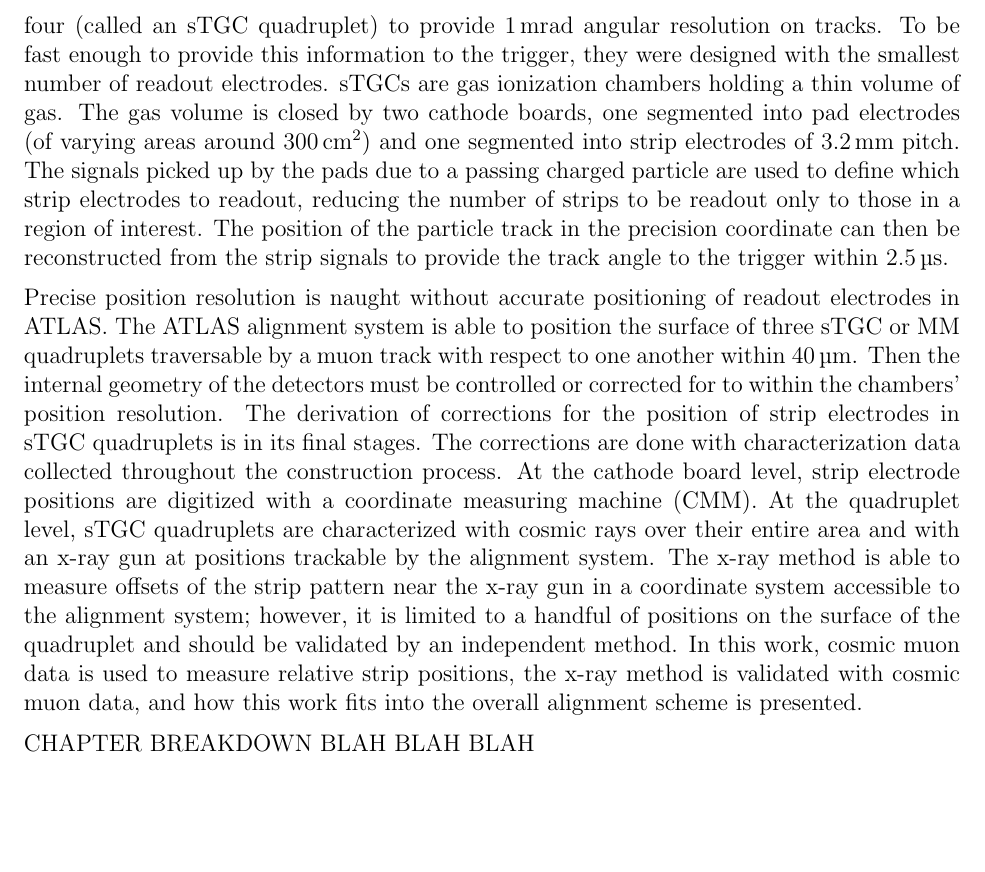
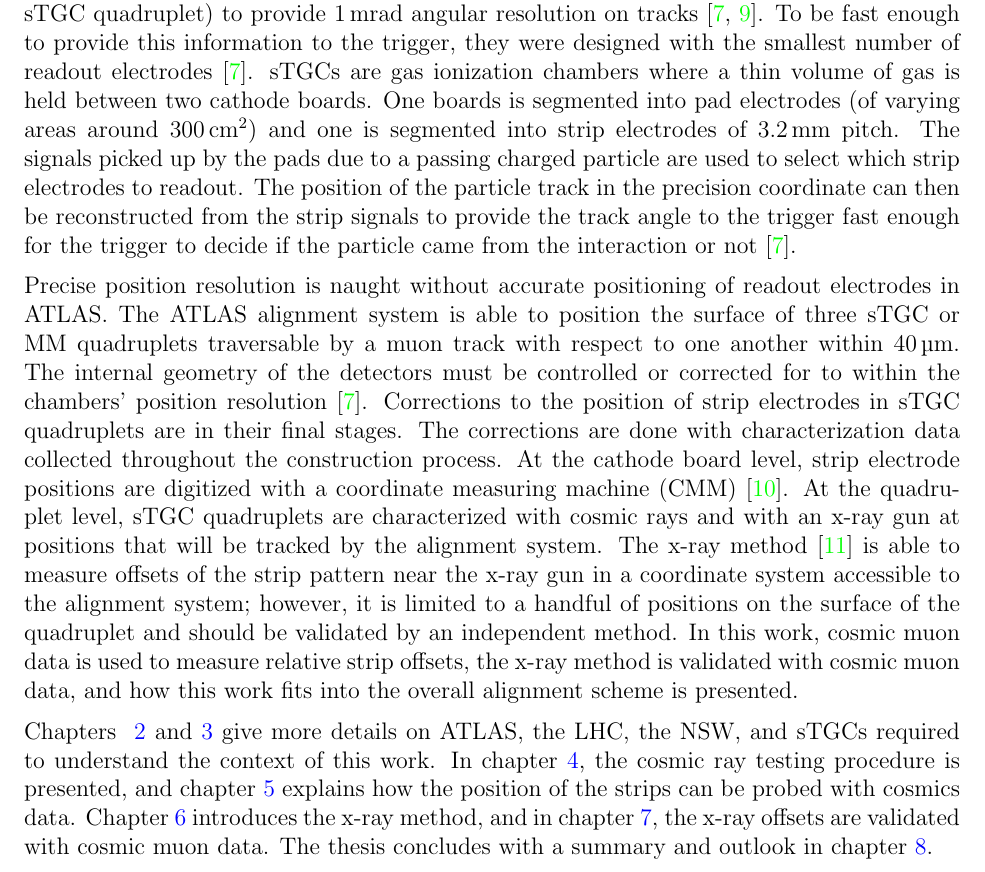
Before and after one commit to liaformenti/thesis, a LaTeX thesis (thesis.tex, which reads chapters/1_Introduction.tex): part of page 10 of 75, cut so that both start at the same text, the shorter picture padded with empty space. Compiled offline with pdfLaTeX.

Commit message:
finished my edit of introduction, lhc and atlas

```diff
--- a/chapters/1_Introduction.tex
+++ b/chapters/1_Introduction.tex
@@ -24,10 +24,10 @@
 
-To reduce the fake trigger rate, the NSW will provide better track anglular resolution to the ATLAS trigger system to reject tracks that do not originate from the collision point in ATLAS. sTGCs provide \SI{100}{\micro\meter} position resolution per detector plane, and are stacked in four (called an sTGC quadruplet) to provide \SI{1}{mrad} angular resolution on tracks. To be fast enough to provide this information to the trigger, they were designed with the smallest number of readout electrodes. sTGCs are gas ionization chambers holding a thin volume of gas. The gas volume is closed by two cathode boards, one segmented into pad electrodes (of varying areas around \SI{300}{\centi\meter\squared}) and one segmented into strip electrodes of \SI{3.2}{mm} pitch. The signals picked up by the pads due to a passing charged particle are used to define which strip electrodes to readout, reducing the number of strips to be readout only to those in a region of interest. The position of the particle track in the precision coordinate can then be reconstructed from the strip signals to provide the track angle to the trigger within \SI{2.5}{\micro\second}.
+To reduce the fake trigger rate, the NSW will provide better track angular resolution to the ATLAS trigger system to reject tracks that do not originate from the collision~\cite{nsw_tdr}. sTGCs provide \SI{100}{\micro\meter} position resolution per detector plane~\cite{abusleme_performance_2016}, and are stacked in four (called an sTGC quadruplet) to provide \SI{1}{mrad} angular resolution on tracks~\cite{nsw_tdr, perez-codina_small-strip_2016}. To be fast enough to provide this information to the trigger, they were designed with the smallest number of readout electrodes~\cite{nsw_tdr}. sTGCs are gas ionization chambers where a thin volume of gas is held between two cathode boards. One boards is segmented into pad electrodes (of varying areas around \SI{300}{\centi\meter\squared}) and one is segmented into strip electrodes of \SI{3.2}{mm} pitch. The signals picked up by the pads due to a passing charged particle are used to select which strip electrodes to readout. The position of the particle track in the precision coordinate can then be reconstructed from the strip signals to provide the track angle to the trigger fast enough for the trigger to decide if the particle came from the interaction or not~\cite{nsw_tdr}.
 
 % Both needed to provide position resolution better than \SI{100}{\micro\meter} per detector plane all incident angles and fast, efficient response in a high rate environment. MM are micro-mesh gaseous structures with \SI{100}{ns} response times and excellent position resolution for precision tracking. sTGCs are gas ionization chambers optimized to provide a fast response and, when stacked, an angular resolution better than \SI{1}{mrad} with the smallest number of readout electrodes for rapid triggering. Together, they provide a completely redundant system
 
-Precise position resolution is naught without accurate positioning of readout electrodes in ATLAS. The ATLAS alignment system is able to position the surface of three sTGC or MM quadruplets traversable by a muon track with respect to one another within \SI{40}{\micro\meter}. Then the internal geometry of the detectors must be controlled or corrected for to within the chambers' position resolution. The derivation of corrections for the position of strip electrodes in sTGC quadruplets is in its final stages. The corrections are done with characterization data collected throughout the construction process. At the cathode board level, strip electrode positions are digitized with a coordinate measuring machine (CMM). At the quadruplet level, sTGC quadruplets are characterized with cosmic rays over their entire area and with an x-ray gun at positions trackable by the alignment system. The x-ray method is able to measure offsets of the strip pattern near the x-ray gun in a coordinate system accessible to the alignment system; however, it is limited to a handful of positions on the surface of the quadruplet and should be validated by an independent method. In this work, cosmic muon data is used to measure relative strip positions, the x-ray method is validated with cosmic muon data, and how this work fits into the overall alignment scheme is presented.
+Precise position resolution is naught without accurate positioning of readout electrodes in ATLAS. The ATLAS alignment system is able to position the surface of three sTGC or MM quadruplets traversable by a muon track with respect to one another within \SI{40}{\micro\meter}. The internal geometry of the detectors must be controlled or corrected for to within the chambers' position resolution~\cite{nsw_tdr}. Corrections to the position of strip electrodes in sTGC quadruplets are in their final stages. The corrections are done with characterization data collected throughout the construction process. At the cathode board level, strip electrode positions are digitized with a coordinate measuring machine (CMM)~\cite{carlson_results_2019}. At the quadruplet level, sTGC quadruplets are characterized with cosmic rays and with an x-ray gun at positions that will be tracked by the alignment system. The x-ray method~\cite{lefebvre_precision_2020} is able to measure offsets of the strip pattern near the x-ray gun in a coordinate system accessible to the alignment system; however, it is limited to a handful of positions on the surface of the quadruplet and should be validated by an independent method. In this work, cosmic muon data is used to measure relative strip offsets, the x-ray method is validated with cosmic muon data, and how this work fits into the overall alignment scheme is presented.
 
-CHAPTER BREAKDOWN BLAH BLAH BLAH
+Chapters ~\ref{chap:lhc_atlas} and \ref{chap:nsw} give more details on ATLAS, the LHC, the NSW, and sTGCs required to understand the context of this work. In chapter~\ref{chap:cosmics}, the cosmic ray testing procedure is presented, and chapter~\ref{chap:cosmics_for_positioning} explains how the position of the strips can be probed with cosmics data. Chapter~\ref{chap:xray} introduces the x-ray method, and in chapter~\ref{chap:comparison}, the x-ray offsets are validated with cosmic muon data. The thesis concludes with a summary and outlook in chapter~\ref{chap:outlook}.
 
 % In this chapter, the experimental setup of the ATLAS experiment at the LHC is presented, and the NSW upgrade is motivated and detailed before later chapters explain how sTGC characterization datasets are being used for alignment, with a focus on the cosmic muon dataset.
```
Also changed, not shown: chapters/2_The_LHC_and_ATLAS.tex (+2 -2 lines), chapters/5_Using_cosmic_muon_data_for_alignment_studies.tex (+1 -1 lines), chapters/1_Introduction.tex (4 more changed lines).
